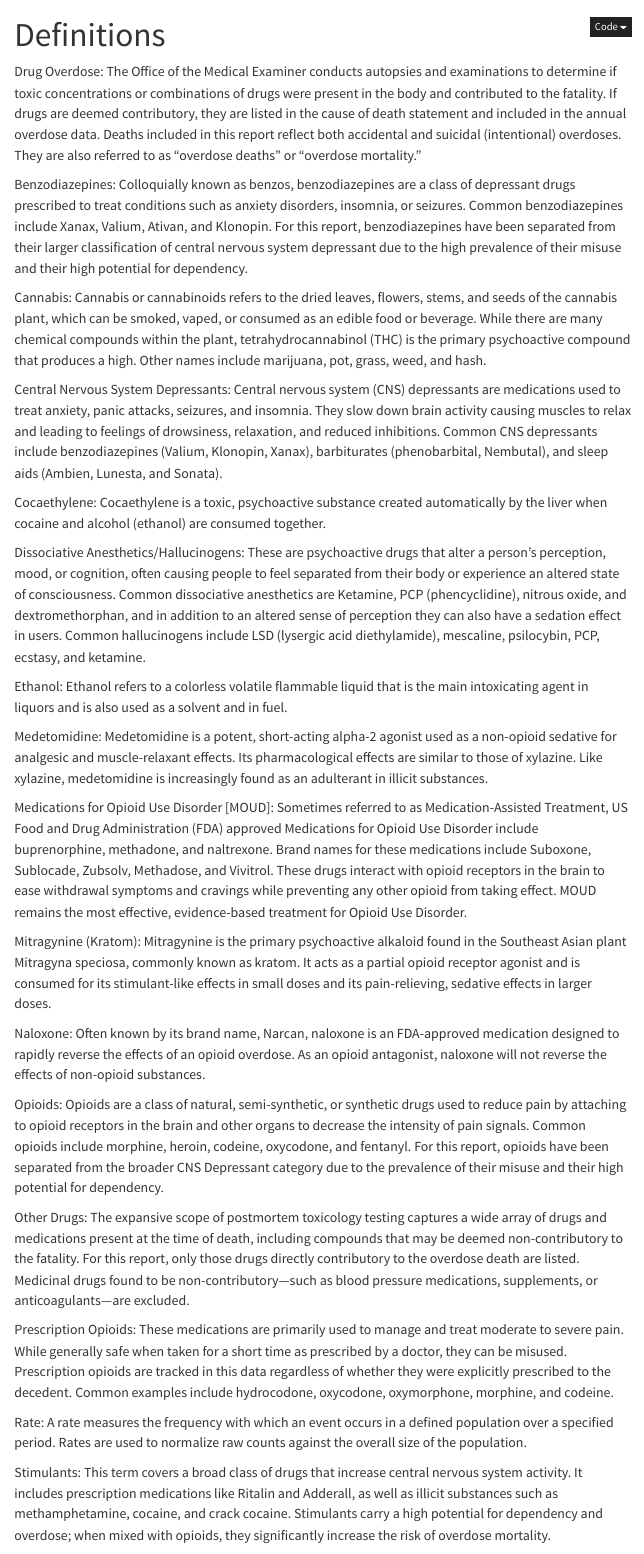
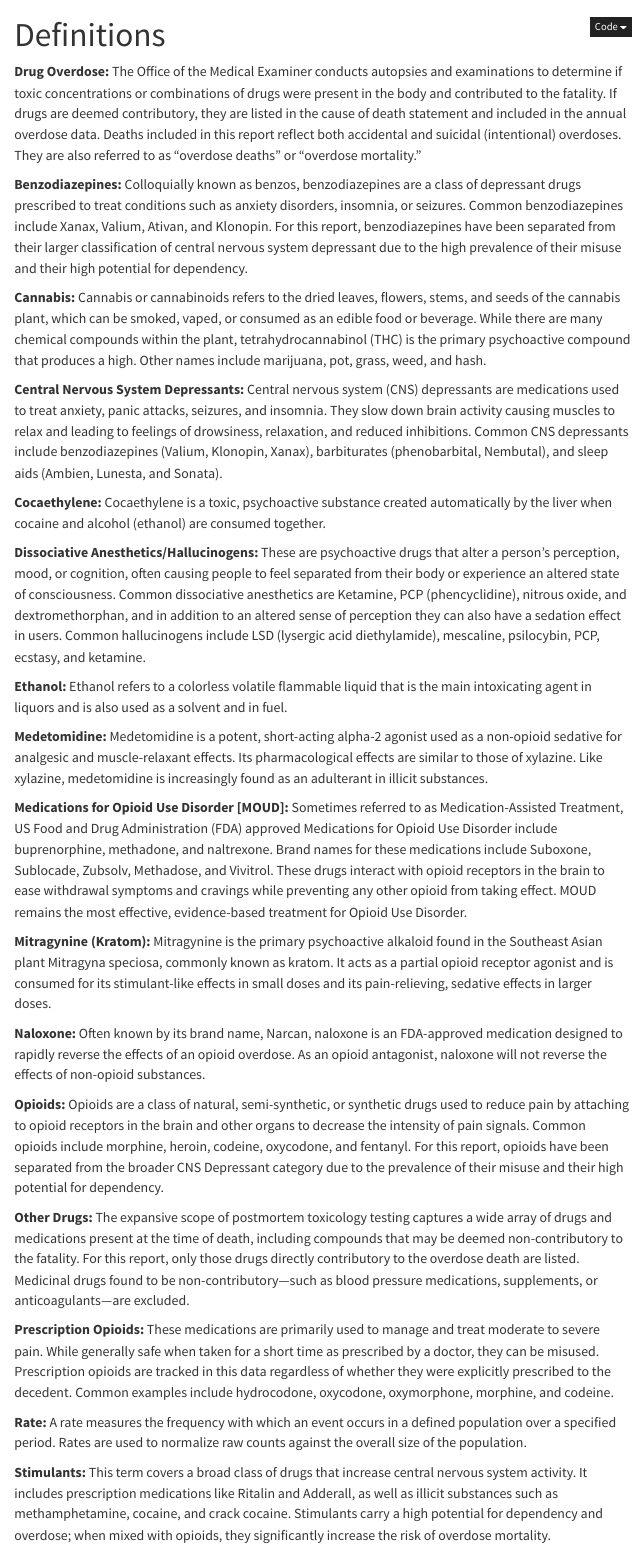
Before and after one commit to OCDOH-Epidemiology/2025-Annual-Report-on-Drug-Related-Mortality-, a Quarto document (chapters/04-definitions.qmd): the page in a window 1100 px wide, from its top. Rendered offline with R 4.5, knitr and Pandoc in place of Quarto, with nearby package versions; menus at the side of the page are left out.

Commit message:
Update 2025 Annual Report on Drug-Related Mortality with revised authorship, enhanced report descriptions, and improved formatting. Key changes include: - Updated author information to reflect collaboration among health departments. - Revised introductory text to emphasize the human impact of the data. - Clarified report purpose and population focus. - Enhanced definitions and methods sections for better readability and comprehension. - Removed unnecessary files and streamlined the document structure.

```diff
--- a/chapters/04-definitions.qmd
+++ b/chapters/04-definitions.qmd
@@ -7,35 +7,35 @@ execute:
   freeze: false
 ---
 
-Drug Overdose: The Office of the Medical Examiner conducts autopsies and examinations to determine if toxic concentrations or combinations of drugs were present in the body and contributed to the fatality. If drugs are deemed contributory, they are listed in the cause of death statement and included in the annual overdose data. Deaths included in this report reflect both accidental and suicidal (intentional) overdoses. They are also referred to as “overdose deaths” or “overdose mortality.”
+**Drug Overdose:** The Office of the Medical Examiner conducts autopsies and examinations to determine if toxic concentrations or combinations of drugs were present in the body and contributed to the fatality. If drugs are deemed contributory, they are listed in the cause of death statement and included in the annual overdose data. Deaths included in this report reflect both accidental and suicidal (intentional) overdoses. They are also referred to as “overdose deaths” or “overdose mortality.”
 
-Benzodiazepines: Colloquially known as benzos, benzodiazepines are a class of depressant drugs prescribed to treat conditions such as anxiety disorders, insomnia, or seizures. Common benzodiazepines include Xanax, Valium, Ativan, and Klonopin. For this report, benzodiazepines have been separated from their larger classification of central nervous system depressant due to the high prevalence of their misuse and their high potential for dependency.
+**Benzodiazepines:** Colloquially known as benzos, benzodiazepines are a class of depressant drugs prescribed to treat conditions such as anxiety disorders, insomnia, or seizures. Common benzodiazepines include Xanax, Valium, Ativan, and Klonopin. For this report, benzodiazepines have been separated from their larger classification of central nervous system depressant due to the high prevalence of their misuse and their high potential for dependency.
 
-Cannabis: Cannabis or cannabinoids refers to the dried leaves, flowers, stems, and seeds of the cannabis plant, which can be smoked, vaped, or consumed as an edible food or beverage. While there are many chemical compounds within the plant, tetrahydrocannabinol (THC) is the primary psychoactive compound that produces a high. Other names include marijuana, pot, grass, weed, and hash.
+**Cannabis:** Cannabis or cannabinoids refers to the dried leaves, flowers, stems, and seeds of the cannabis plant, which can be smoked, vaped, or consumed as an edible food or beverage. While there are many chemical compounds within the plant, tetrahydrocannabinol (THC) is the primary psychoactive compound that produces a high. Other names include marijuana, pot, grass, weed, and hash.
 
-Central Nervous System Depressants: Central nervous system (CNS) depressants are medications used to treat anxiety, panic attacks, seizures, and insomnia. They slow down brain activity causing muscles to relax and leading to feelings of drowsiness, relaxation, and reduced inhibitions. Common CNS depressants include benzodiazepines (Valium, Klonopin, Xanax), barbiturates (phenobarbital, Nembutal), and sleep aids (Ambien, Lunesta, and Sonata).
+**Central Nervous System Depressants:** Central nervous system (CNS) depressants are medications used to treat anxiety, panic attacks, seizures, and insomnia. They slow down brain activity causing muscles to relax and leading to feelings of drowsiness, relaxation, and reduced inhibitions. Common CNS depressants include benzodiazepines (Valium, Klonopin, Xanax), barbiturates (phenobarbital, Nembutal), and sleep aids (Ambien, Lunesta, and Sonata).
 
-Cocaethylene: Cocaethylene is a toxic, psychoactive substance created automatically by the liver when cocaine and alcohol (ethanol) are consumed together.
+**Cocaethylene:** Cocaethylene is a toxic, psychoactive substance created automatically by the liver when cocaine and alcohol (ethanol) are consumed together.
 
-Dissociative Anesthetics/Hallucinogens: These are psychoactive drugs that alter a person’s perception, mood, or cognition, often causing people to feel separated from their body or experience an altered state of consciousness. Common dissociative anesthetics are Ketamine, PCP (phencyclidine), nitrous oxide, and dextromethorphan, and in addition to an altered sense of perception they can also have a sedation effect in users. Common hallucinogens include LSD (lysergic acid diethylamide), mescaline, psilocybin, PCP, ecstasy, and ketamine.
+**Dissociative Anesthetics/Hallucinogens:** These are psychoactive drugs that alter a person’s perception, mood, or cognition, often causing people to feel separated from their body or experience an altered state of consciousness. Common dissociative anesthetics are Ketamine, PCP (phencyclidine), nitrous oxide, and dextromethorphan, and in addition to an altered sense of perception they can also have a sedation effect in users. Common hallucinogens include LSD (lysergic acid diethylamide), mescaline, psilocybin, PCP, ecstasy, and ketamine.
 
-Ethanol: Ethanol refers to a colorless volatile flammable liquid that is the main intoxicating agent in liquors and is also used as a solvent and in fuel.
+**Ethanol:** Ethanol refers to a colorless volatile flammable liquid that is the main intoxicating agent in liquors and is also used as a solvent and in fuel.
 
-Medetomidine: Medetomidine is a potent, short-acting alpha-2 agonist used as a non-opioid sedative for analgesic and muscle-relaxant effects. Its pharmacological effects are similar to those of xylazine. Like xylazine, medetomidine is increasingly found as an adulterant in illicit substances.
+**Medetomidine:** Medetomidine is a potent, short-acting alpha-2 agonist used as a non-opioid sedative for analgesic and muscle-relaxant effects. Its pharmacological effects are similar to those of xylazine. Like xylazine, medetomidine is increasingly found as an adulterant in illicit substances.
 
-Medications for Opioid Use Disorder [MOUD]: Sometimes referred to as Medication-Assisted Treatment, US Food and Drug Administration (FDA) approved Medications for Opioid Use Disorder include buprenorphine, methadone, and naltrexone. Brand names for these medications include Suboxone, Sublocade, Zubsolv, Methadose, and Vivitrol. These drugs interact with opioid receptors in the brain to ease withdrawal symptoms and cravings while preventing any other opioid from taking effect. MOUD remains the most effective, evidence-based treatment for Opioid Use Disorder.
+**Medications for Opioid Use Disorder [MOUD]:** Sometimes referred to as Medication-Assisted Treatment, US Food and Drug Administration (FDA) approved Medications for Opioid Use Disorder include buprenorphine, methadone, and naltrexone. Brand names for these medications include Suboxone, Sublocade, Zubsolv, Methadose, and Vivitrol. These drugs interact with opioid receptors in the brain to ease withdrawal symptoms and cravings while preventing any other opioid from taking effect. MOUD remains the most effective, evidence-based treatment for Opioid Use Disorder.
 
-Mitragynine (Kratom): Mitragynine is the primary psychoactive alkaloid found in the Southeast Asian plant Mitragyna speciosa, commonly known as kratom. It acts as a partial opioid receptor agonist and is consumed for its stimulant-like effects in small doses and its pain-relieving, sedative effects in larger doses.
+**Mitragynine (Kratom):** Mitragynine is the primary psychoactive alkaloid found in the Southeast Asian plant Mitragyna speciosa, commonly known as kratom. It acts as a partial opioid receptor agonist and is consumed for its stimulant-like effects in small doses and its pain-relieving, sedative effects in larger doses.
 
-Naloxone: Often known by its brand name, Narcan, naloxone is an FDA-approved medication designed to rapidly reverse the effects of an opioid overdose. As an opioid antagonist, naloxone will not reverse the effects of non-opioid substances.
+**Naloxone:** Often known by its brand name, Narcan, naloxone is an FDA-approved medication designed to rapidly reverse the effects of an opioid overdose. As an opioid antagonist, naloxone will not reverse the effects of non-opioid substances.
 
-Opioids: Opioids are a class of natural, semi-synthetic, or synthetic drugs used to reduce pain by attaching to opioid receptors in the brain and other organs to decrease the intensity of pain signals. Common opioids include morphine, heroin, codeine, oxycodone, and fentanyl. For this report, opioids have been separated from the broader CNS Depressant category due to the prevalence of their misuse and their high potential for dependency.
+**Opioids:** Opioids are a class of natural, semi-synthetic, or synthetic drugs used to reduce pain by attaching to opioid receptors in the brain and other organs to decrease the intensity of pain signals. Common opioids include morphine, heroin, codeine, oxycodone, and fentanyl. For this report, opioids have been separated from the broader CNS Depressant category due to the prevalence of their misuse and their high potential for dependency.
 
-Other Drugs: The expansive scope of postmortem toxicology testing captures a wide array of drugs and medications present at the time of death, including compounds that may be deemed non-contributory to the fatality. For this report, only those drugs directly contributory to the overdose death are listed. Medicinal drugs found to be non-contributory—such as blood pressure medications, supplements, or anticoagulants—are excluded.
+**Other Drugs:** The expansive scope of postmortem toxicology testing captures a wide array of drugs and medications present at the time of death, including compounds that may be deemed non-contributory to the fatality. For this report, only those drugs directly contributory to the overdose death are listed. Medicinal drugs found to be non-contributory—such as blood pressure medications, supplements, or anticoagulants—are excluded.
 
-Prescription Opioids: These medications are primarily used to manage and treat moderate to severe pain. While generally safe when taken for a short time as prescribed by a doctor, they can be misused. Prescription opioids are tracked in this data regardless of whether they were explicitly prescribed to the decedent. Common examples include hydrocodone, oxycodone, oxymorphone, morphine, and codeine.
+**Prescription Opioids:** These medications are primarily used to manage and treat moderate to severe pain. While generally safe when taken for a short time as prescribed by a doctor, they can be misused. Prescription opioids are tracked in this data regardless of whether they were explicitly prescribed to the decedent. Common examples include hydrocodone, oxycodone, oxymorphone, morphine, and codeine.
 
-Rate: A rate measures the frequency with which an event occurs in a defined population over a specified period. Rates are used to normalize raw counts against the overall size of the population.
+**Rate:** A rate measures the frequency with which an event occurs in a defined population over a specified period. Rates are used to normalize raw counts against the overall size of the population.
 
-Stimulants: This term covers a broad class of drugs that increase central nervous system activity. It includes prescription medications like Ritalin and Adderall, as well as illicit substances such as methamphetamine, cocaine, and crack cocaine. Stimulants carry a high potential for dependency and overdose; when mixed with opioids, they significantly increase the risk of overdose mortality.
+**Stimulants:** This term covers a broad class of drugs that increase central nervous system activity. It includes prescription medications like Ritalin and Adderall, as well as illicit substances such as methamphetamine, cocaine, and crack cocaine. Stimulants carry a high potential for dependency and overdose; when mixed with opioids, they significantly increase the risk of overdose mortality.
 
```
Also changed, not shown: _quarto.yml (+1 -1 lines), chapters/01-purpose-of-report.qmd (+4 -9 lines), chapters/02-methods.qmd (+6 -4 lines), index.qmd (+8 -10 lines), docs/search.json, chapters/04-definitions.qmd (2 more changed lines), 7 other files.
